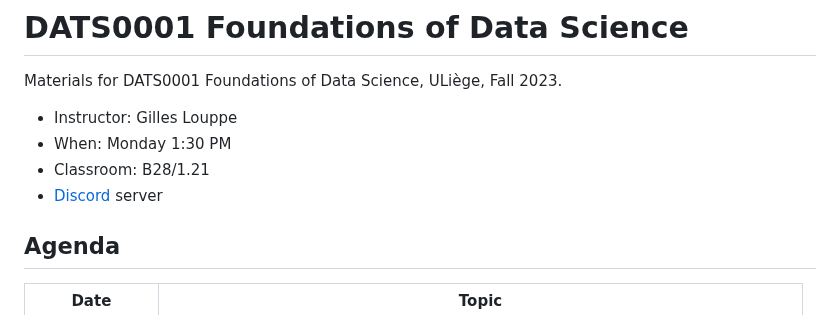
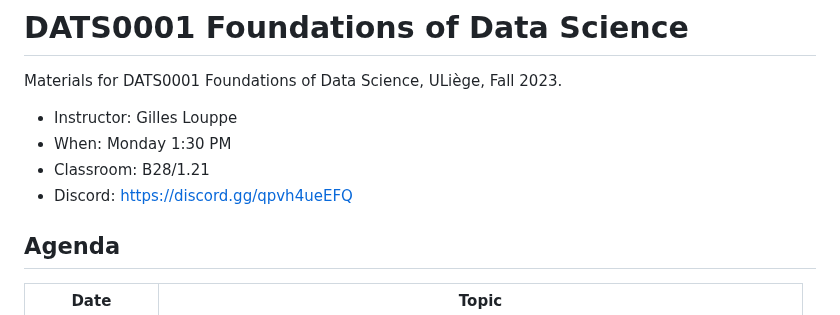
Before and after one commit to glouppe/dats0001-foundations-of-data-science, a Markdown page: README.md, the part around the change. Drawn GitHub-style.

```diff
--- a/README.md
+++ b/README.md
@@ -5,7 +5,7 @@ Materials for DATS0001 Foundations of Data Science, ULiège, Fall 2023.
 - Instructor: Gilles Louppe
 - When: Monday 1:30 PM
 - Classroom: B28/1.21
-- [Discord](https://discord.gg/g2SXBeNA) server
+- Discord: [https://discord.gg/qpvh4ueEFQ](https://discord.gg/qpvh4ueEFQ)
 
 ## Agenda
 
```
